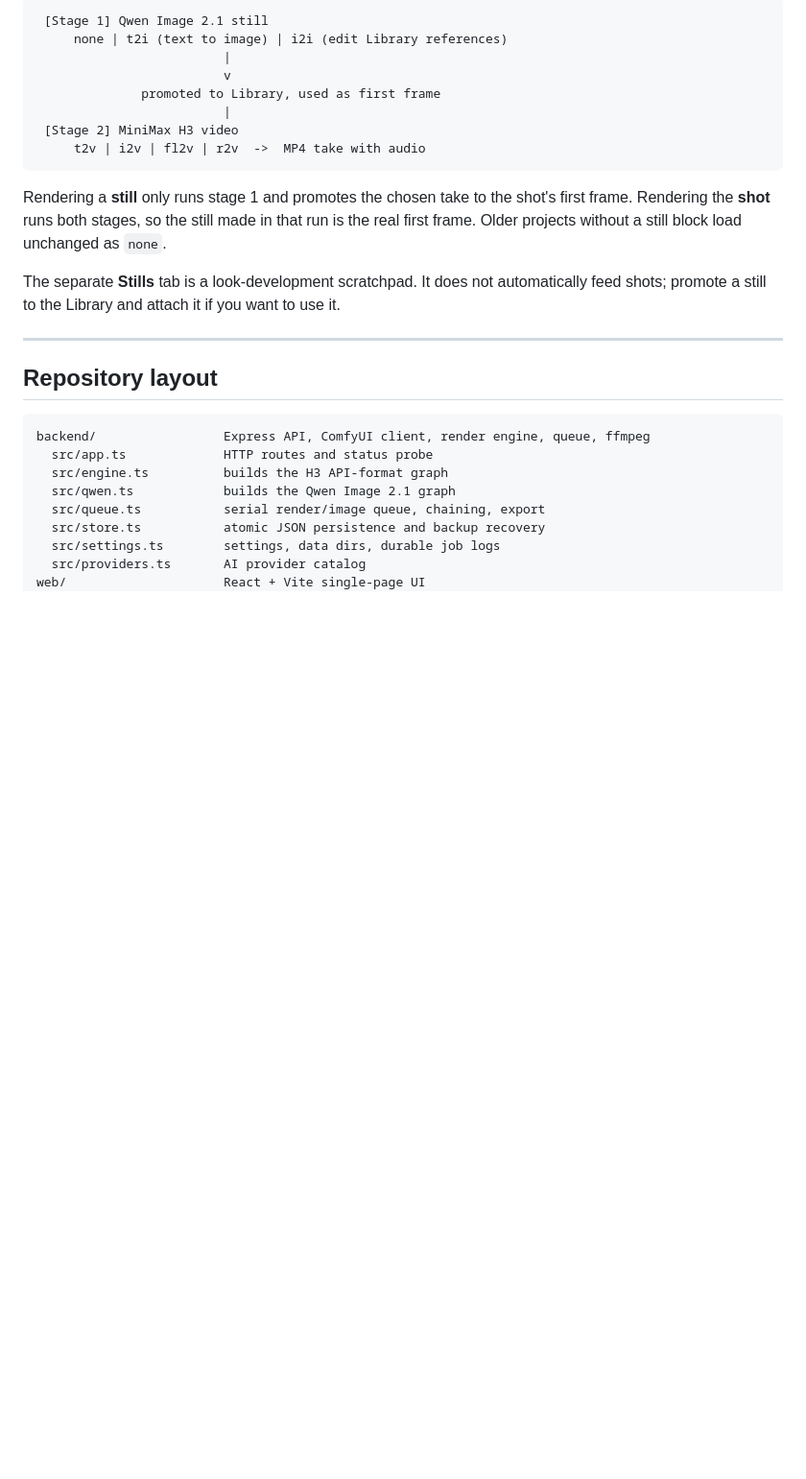
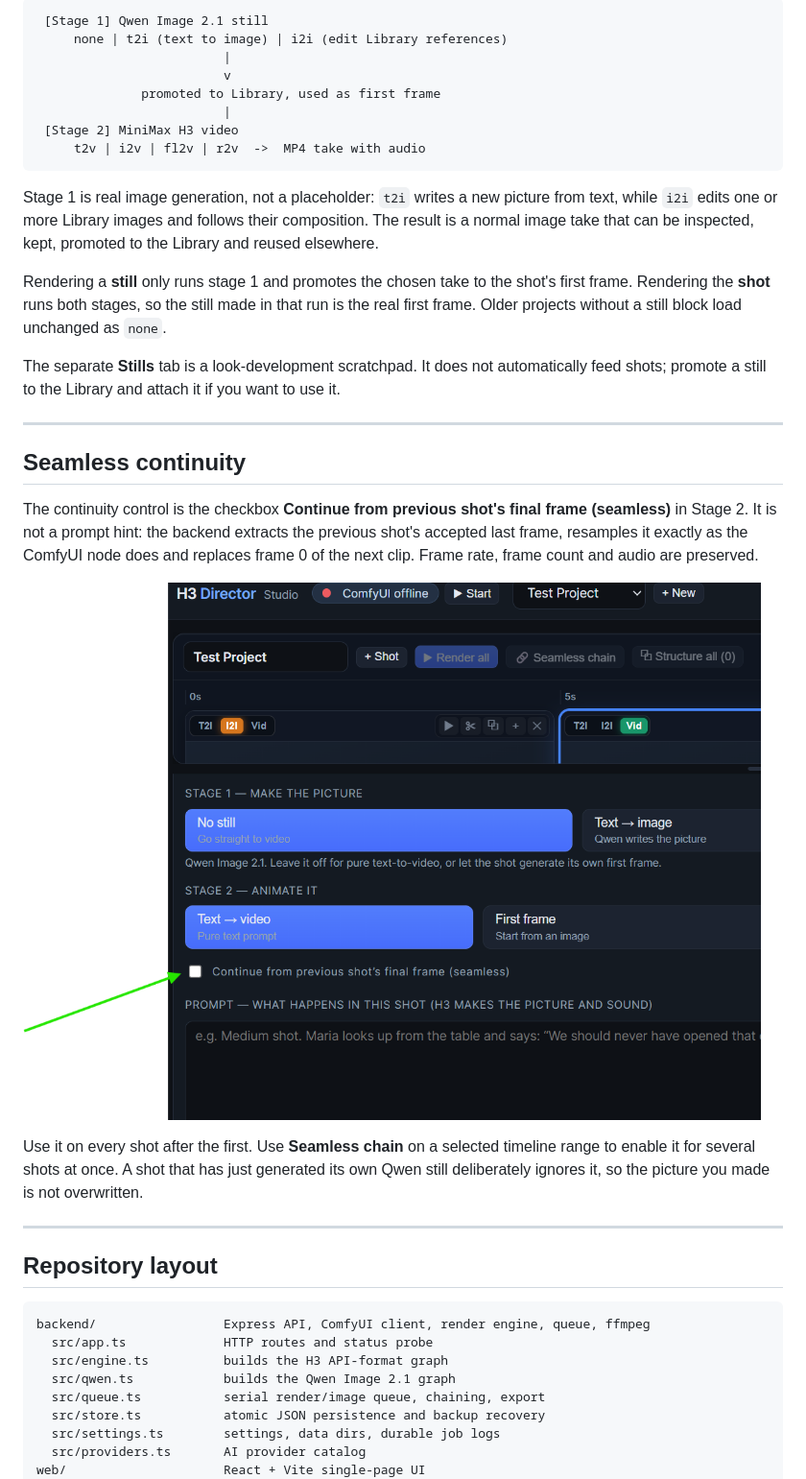
Before and after one commit to MassimoJJ/h3-director, a Markdown page: README.md, the part around one of its changes. Shown at 96% size. Rendered like a GitHub page; pictures changed too: docs/screenshots/seamless-continuity.png (added); blank space fills up the shorter version.

````diff
--- a/README.md
+++ b/README.md
@@ -160,12 +192,32 @@ Every shot can run as two stages:
      t2v | i2v | fl2v | r2v  ->  MP4 take with audio
 ```
 
+Stage 1 is real image generation, not a placeholder: `t2i` writes a new picture from
+text, while `i2i` edits one or more Library images and follows their composition. The
+result is a normal image take that can be inspected, kept, promoted to the Library and
+reused elsewhere.
+
 Rendering a **still** only runs stage 1 and promotes the chosen take to the shot's
 first frame. Rendering the **shot** runs both stages, so the still made in that run is
 the real first frame. Older projects without a still block load unchanged as `none`.
 
 The separate **Stills** tab is a look-development scratchpad. It does not automatically
 feed shots; promote a still to the Library and attach it if you want to use it.
+
+---
+
+## Seamless continuity
+
+The continuity control is the checkbox **Continue from previous shot's final frame
+(seamless)** in Stage 2. It is not a prompt hint: the backend extracts the previous
+shot's accepted last frame, resamples it exactly as the ComfyUI node does and replaces
+frame 0 of the next clip. Frame rate, frame count and audio are preserved.
+
+![The seamless continuity checkbox in a shot](docs/screenshots/seamless-continuity.png)
+
+Use it on every shot after the first. Use **Seamless chain** on a selected timeline
+range to enable it for several shots at once. A shot that has just generated its own Qwen
+still deliberately ignores it, so the picture you made is not overwritten.
 
 ---
 
````
Also changed, not shown: other parts of README.md (+57 -25 lines), docs/screenshots/still-and-video-modes.png (added).
